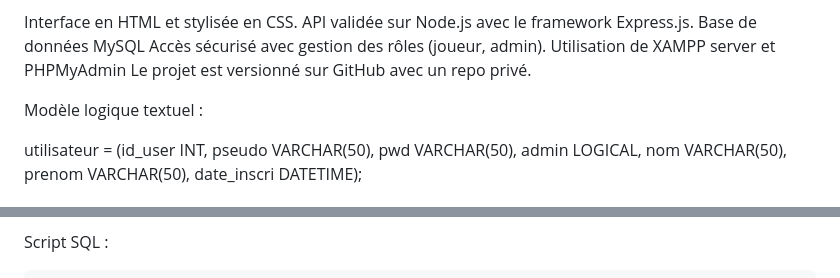
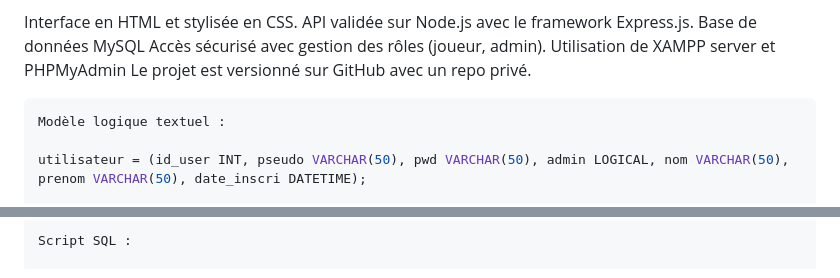
Before and after one commit to AKADortys/Ancel.Thibault, a Markdown page: README.md, 2 parts joined by grey strips. GitHub-like rendering.

`````diff
--- a/README.md
+++ b/README.md
@@ -26,6 +26,7 @@ Accès sécurisé avec gestion des rôles (joueur, admin).
 Utilisation de XAMPP server et PHPMyAdmin
 Le projet est versionné sur GitHub avec un repo privé.
 
+````sql
 Modèle logique textuel :
 
 utilisateur = (id_user INT, pseudo VARCHAR(50), pwd VARCHAR(50), admin LOGICAL, nom VARCHAR(50), prenom VARCHAR(50), date_inscri DATETIME);
@@ -42,7 +43,7 @@ reponse = (id_reponse INT, reponse VARCHAR(100), correct LOGICAL, #id_question);
 
 
 Script SQL :
-````sql
+
 CREATE TABLE utilisateur
 (
     id_user INTEGER PRIMARY KEY AUTOINCREMENT,
`````
Also changed, not shown: other parts of README.md (+1 -1 lines).
